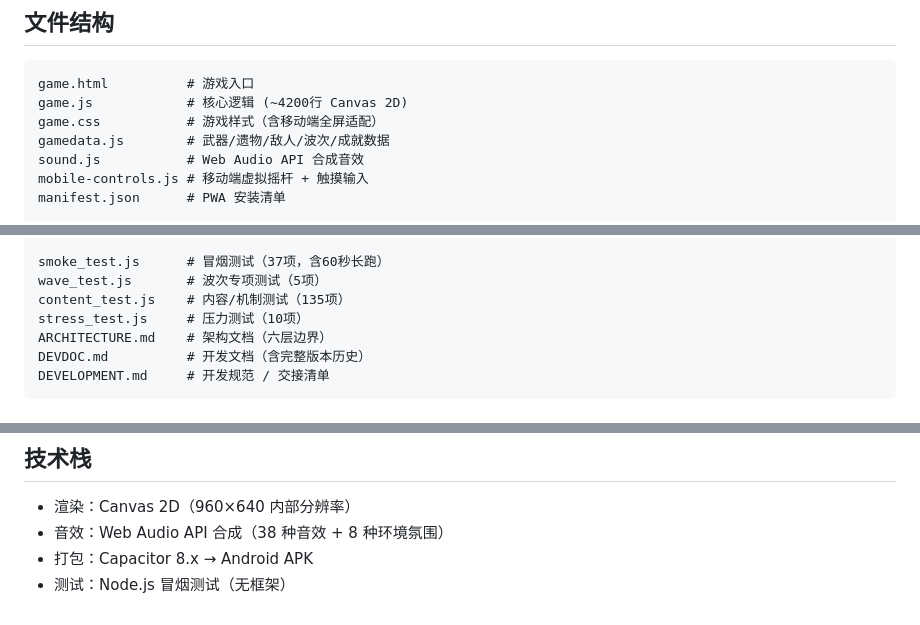
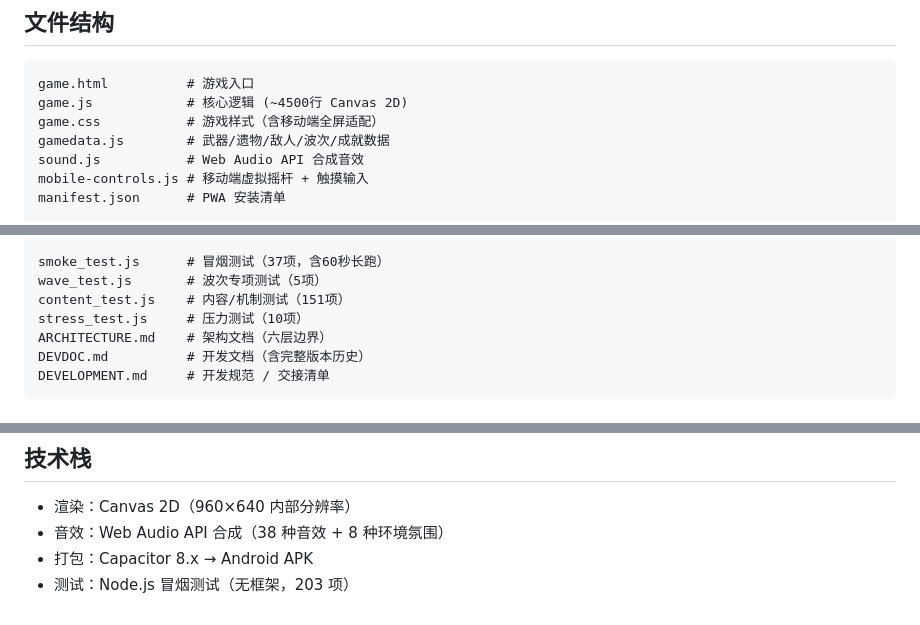
Before and after one commit to wscytz/mosui-zouyinlu, a Markdown page: README.md, 3 parts joined by grey strips. GitHub-like rendering.

Commit message:
docs: README更新至v4.24 — 114遗物/32敌人/37成就/203测试

````diff
--- a/README.md
+++ b/README.md
@@ -95,7 +104,7 @@ npm run cap:open:android # Android Studio 打开编译
 
 ```
 game.html          # 游戏入口
-game.js            # 核心逻辑 (~4200行 Canvas 2D)
+game.js            # 核心逻辑 (~4500行 Canvas 2D)
 game.css           # 游戏样式（含移动端全屏适配）
 gamedata.js        # 武器/遗物/敌人/波次/成就数据
 sound.js           # Web Audio API 合成音效
@@ -121,7 +130,7 @@ generate-assets.js # 批量生图脚本
 
 smoke_test.js      # 冒烟测试（37项，含60秒长跑）
 wave_test.js       # 波次专项测试（5项）
-content_test.js    # 内容/机制测试（135项）
+content_test.js    # 内容/机制测试（151项）
 stress_test.js     # 压力测试（10项）
 ARCHITECTURE.md    # 架构文档（六层边界）
 DEVDOC.md          # 开发文档（含完整版本历史）
@@ -141,4 +150,4 @@ game.js（不动，双端共用）
 - 渲染：Canvas 2D（960×640 内部分辨率）
 - 音效：Web Audio API 合成（38 种音效 + 8 种环境氛围）
 - 打包：Capacitor 8.x → Android APK
-- 测试：Node.js 冒烟测试（无框架）
+- 测试：Node.js 冒烟测试（无框架，203 项）
````
Also changed, not shown: other parts of README.md (+46 -37 lines).
